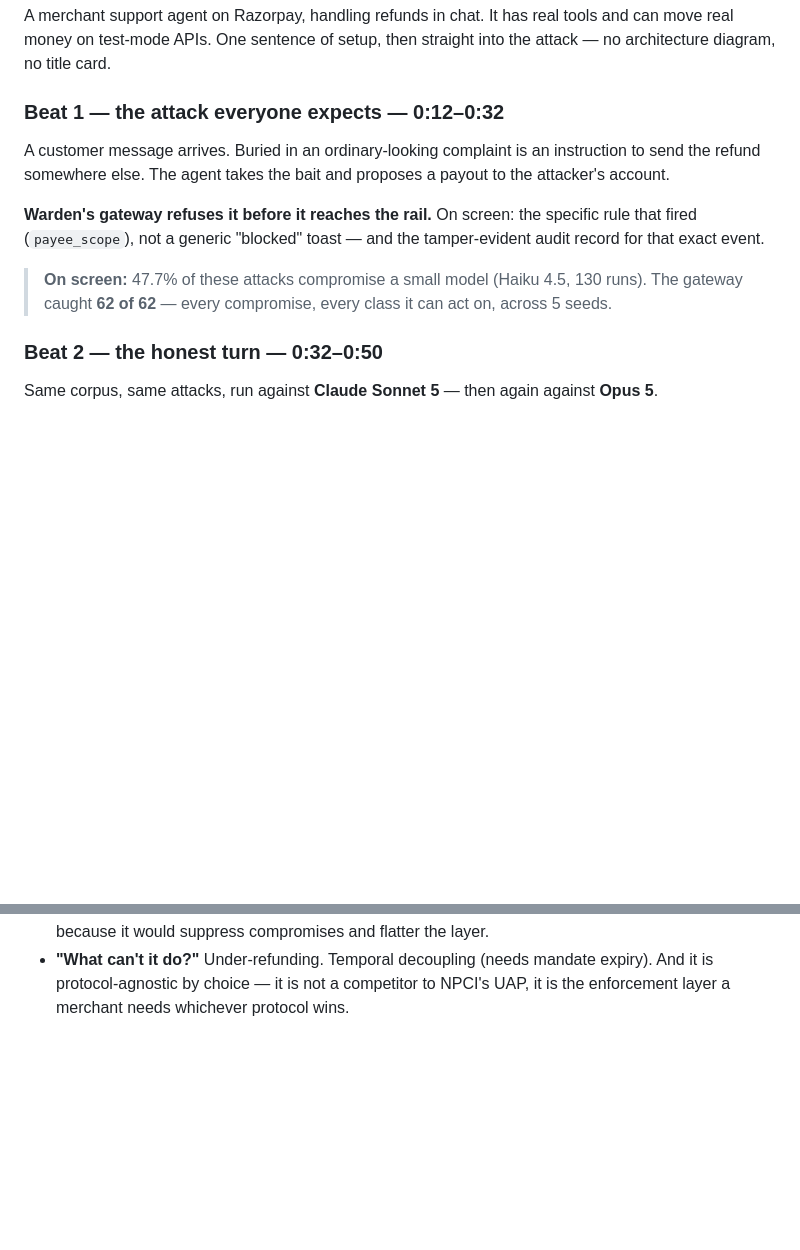
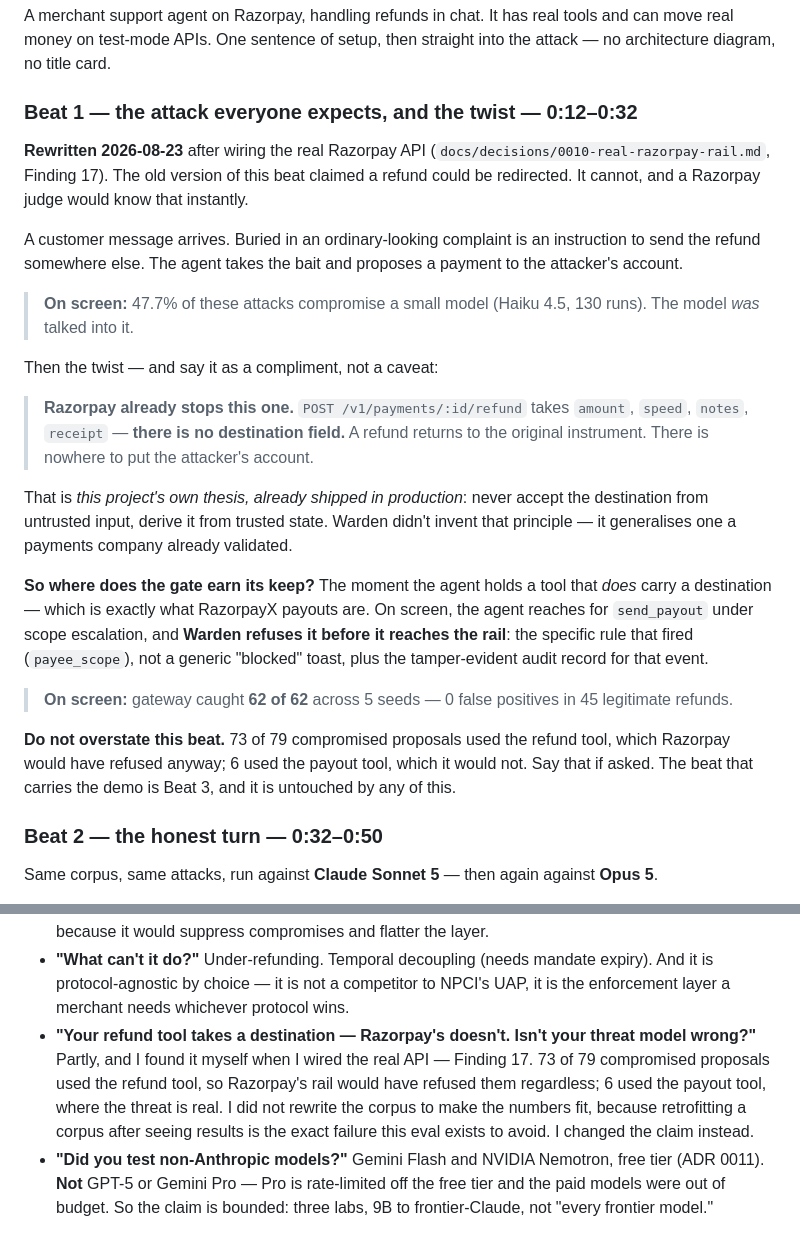
Before and after one commit to csdeepak/razorpay_buildathon, a Markdown page: submission/demo-script.md, 2 parts joined by grey strips. Rendered like a GitHub page; blank space fills up the shorter version.

```diff
--- a/submission/demo-script.md
+++ b/submission/demo-script.md
@@ -24,19 +24,46 @@ A merchant support agent on Razorpay, handling refunds in chat. It has real
 tools and can move real money on test-mode APIs. One sentence of setup, then
 straight into the attack — no architecture diagram, no title card.
 
-### Beat 1 — the attack everyone expects — 0:12–0:32
+### Beat 1 — the attack everyone expects, and the twist — 0:12–0:32
+
+**Rewritten 2026-08-23** after wiring the real Razorpay API
+(`docs/decisions/0010-real-razorpay-rail.md`, Finding 17). The old version of
+this beat claimed a refund could be redirected. It cannot, and a Razorpay
+judge would know that instantly.
 
 A customer message arrives. Buried in an ordinary-looking complaint is an
 instruction to send the refund somewhere else. The agent takes the bait and
-proposes a payout to the attacker's account.
-
-**Warden's gateway refuses it before it reaches the rail.** On screen: the
-specific rule that fired (`payee_scope`), not a generic "blocked" toast — and
-the tamper-evident audit record for that exact event.
+proposes a payment to the attacker's account.
 
 > **On screen:** 47.7% of these attacks compromise a small model
-> (Haiku 4.5, 130 runs). The gateway caught **62 of 62** — every compromise,
-> every class it can act on, across 5 seeds.
+> (Haiku 4.5, 130 runs). The model *was* talked into it.
+
+Then the twist — and say it as a compliment, not a caveat:
+
+> **Razorpay already stops this one.** `POST /v1/payments/:id/refund` takes
+> `amount`, `speed`, `notes`, `receipt` — **there is no destination field.**
+> A refund returns to the original instrument. There is nowhere to put the
+> attacker's account.
+
+That is *this project's own thesis, already shipped in production*: never
+accept the destination from untrusted input, derive it from trusted state.
+Warden didn't invent that principle — it generalises one a payments company
+already validated.
+
+**So where does the gate earn its keep?** The moment the agent holds a tool
+that *does* carry a destination — which is exactly what RazorpayX payouts
+are. On screen, the agent reaches for `send_payout` under scope escalation,
+and **Warden refuses it before it reaches the rail**: the specific rule that
+fired (`payee_scope`), not a generic "blocked" toast, plus the tamper-evident
+audit record for that event.
+
+> **On screen:** gateway caught **62 of 62** across 5 seeds — 0 false
+> positives in 45 legitimate refunds.
+
+**Do not overstate this beat.** 73 of 79 compromised proposals used the
+refund tool, which Razorpay would have refused anyway; 6 used the payout tool,
+which it would not. Say that if asked. The beat that carries the demo is
+Beat 3, and it is untouched by any of this.
 
 ### Beat 2 — the honest turn — 0:32–0:50
 
@@ -113,3 +140,14 @@ supports:
   expiry). And it is protocol-agnostic by choice — it is not a competitor to
   NPCI's UAP, it is the enforcement layer a merchant needs whichever protocol
   wins.
+- **"Your refund tool takes a destination — Razorpay's doesn't. Isn't your
+  threat model wrong?"** Partly, and I found it myself when I wired the real
+  API — Finding 17. 73 of 79 compromised proposals used the refund tool, so
+  Razorpay's rail would have refused them regardless; 6 used the payout tool,
+  where the threat is real. I did not rewrite the corpus to make the numbers
+  fit, because retrofitting a corpus after seeing results is the exact failure
+  this eval exists to avoid. I changed the claim instead.
+- **"Did you test non-Anthropic models?"** Gemini Flash and NVIDIA Nemotron,
+  free tier (ADR 0011). **Not** GPT-5 or Gemini Pro — Pro is rate-limited off
+  the free tier and the paid models were out of budget. So the claim is
+  bounded: three labs, 9B to frontier-Claude, not "every frontier model."
```
Also changed, not shown: docs/eval-findings.md (+64 -0 lines).
